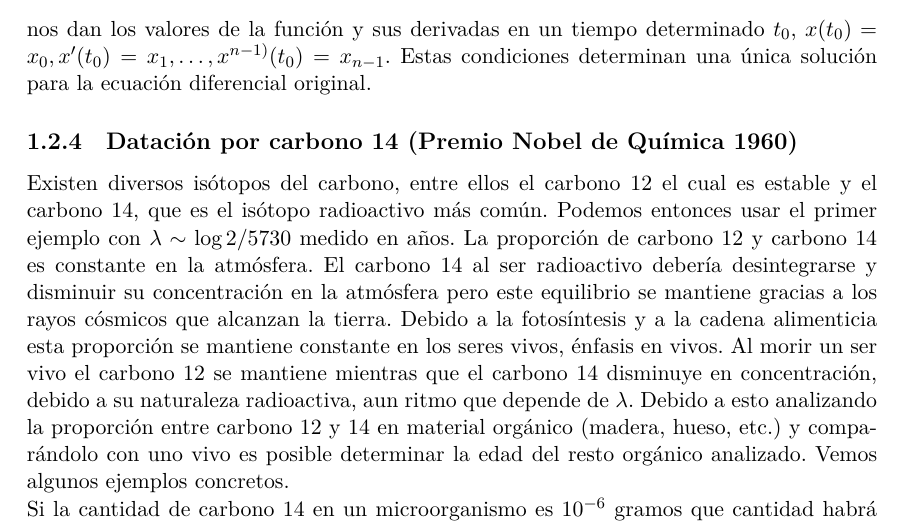
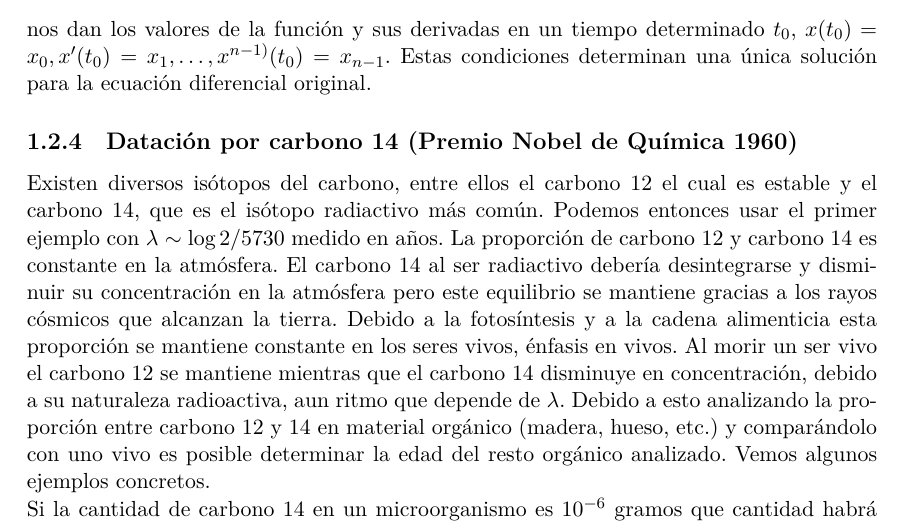
Before and after one commit to remind-me-later/Ecuaciones-diferenciales-ordinarias, a LaTeX document (edo.tex, which reads teoria/introduccion.tex): part of page 4 of 5, cut so that both start at the same text. Compiled offline with XeLaTeX; a LaTeX package or settings file that is missing is left out.

Commit message:
Cambiado radioactivo por radiactivo

```diff
--- a/teoria/introduccion.tex
+++ b/teoria/introduccion.tex
@@ -108,10 +108,10 @@ original.
 \subsection{Datación por carbono 14 (Premio Nobel de Química 1960)}
 
 Existen diversos isótopos del carbono, entre ellos el carbono 12 el cual es
-estable y el carbono 14, que es el isótopo radioactivo más común. Podemos
+estable y el carbono 14, que es el isótopo radiactivo más común. Podemos
 entonces usar el primer ejemplo con \(\lambda \sim \log 2 / 5730\) medido en
 años. La proporción de carbono 12 y carbono 14 es constante en la atmósfera. El
-carbono 14 al ser radioactivo debería desintegrarse y disminuir su concentración
+carbono 14 al ser radiactivo debería desintegrarse y disminuir su concentración
 en la atmósfera pero este equilibrio se mantiene gracias a los rayos cósmicos
 que alcanzan la tierra. Debido a la fotosíntesis y a la cadena alimenticia esta
 proporción se mantiene constante en los seres vivos, énfasis en vivos. Al morir
```
Also changed, not shown: teoria/introduccion.tex (2 more changed lines).
